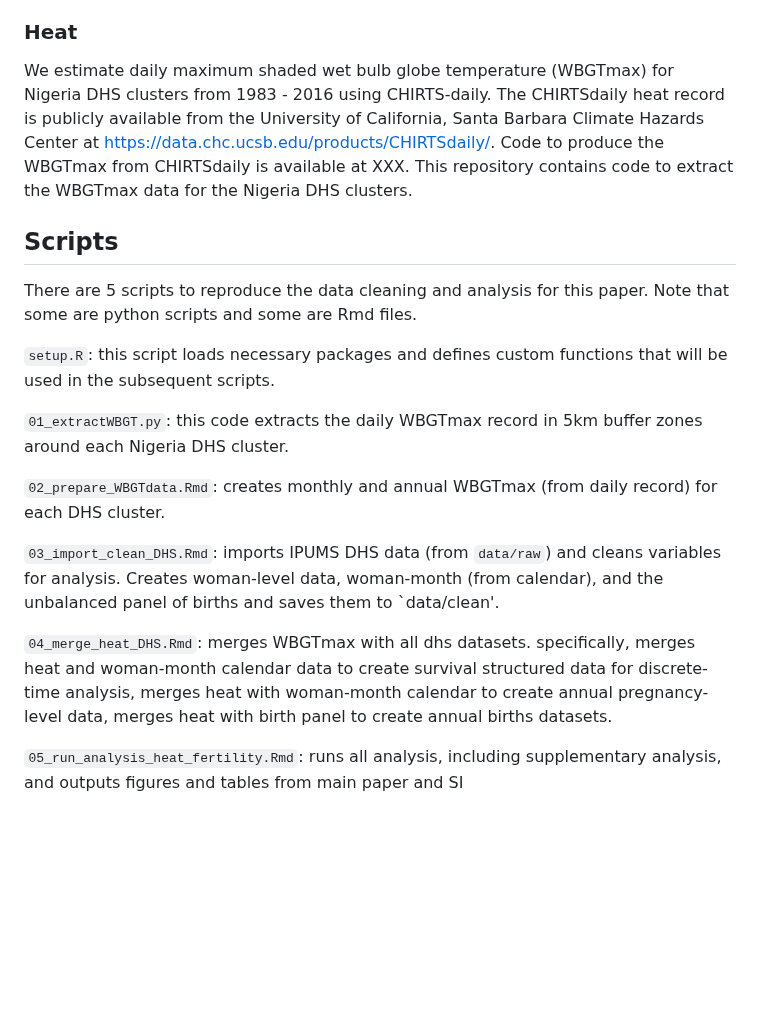
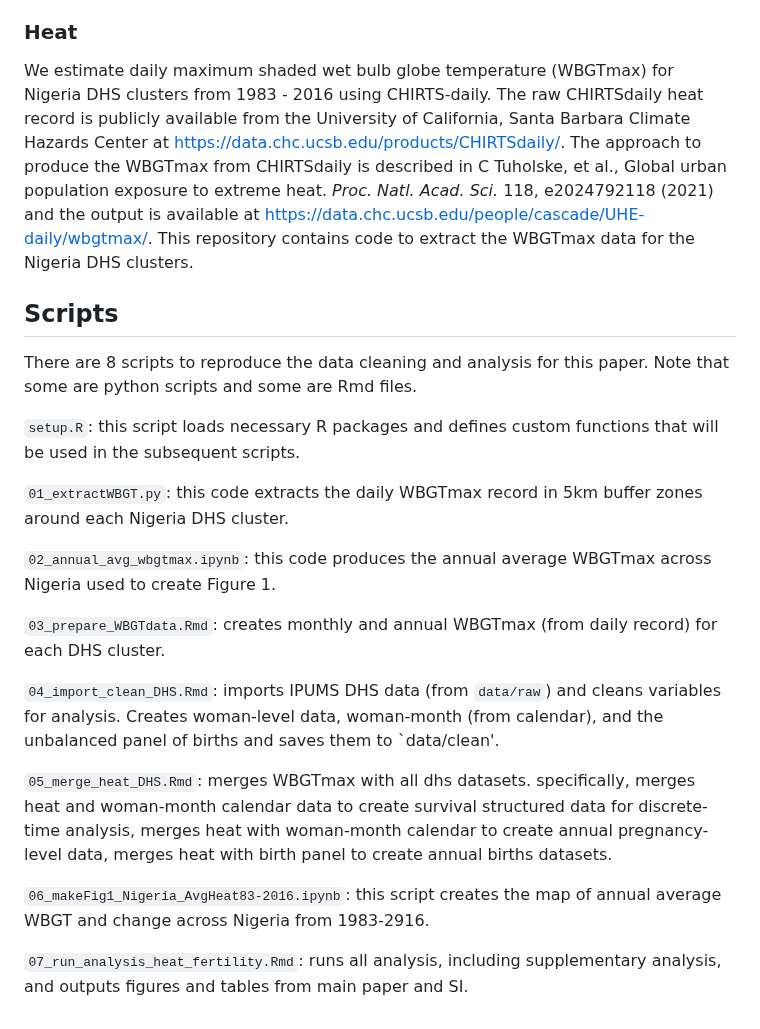
Before and after one commit to nbrooks09/PNAS-WBGT-fertility-Nigeria, a Markdown page: README.md, the part around the change. Drawn GitHub-style; blank space fills up the shorter version.

Commit message:
Update README.md
Updates with description of WBGT scripts.

```diff
--- a/README.md
+++ b/README.md
@@ -23,19 +23,23 @@ tables/: stores latex tables produced by analysis script.
 We used Nigeria DHS data extracted from [IPUMS DHS](https://www.idhsdata.org/idhs/). DHS data is publicly available, with a registered user account. To replicate this analysis, you must first register for a DHS account and if you wish to use IPUMS DHS to extract the data, also register for an IPUMS DHS account (both free). Both IPUMS and the DHS have extensive guides and tutorials on working with the data. The [IPUMS Climate Change and Health Research Hub](https://tech.popdata.org/dhs-research-hub/) also has resources on how to import IPUMS  data into R using the `ipumsr` package. Once you have accounts, this analysis utilizes the 2008 and 2018 surveys with the fertility calendar module and the complete births history from the 1990, 2003, 2008, 2018 waves. In addition to demographic, fertility, and conceptrceptive use variables, you must also obtain access to the GPS data (which requires specific permission).
 
 ### Heat
-We estimate daily maximum shaded wet bulb globe temperature (WBGTmax) for Nigeria DHS clusters from 1983 - 2016 using CHIRTS-daily. The CHIRTSdaily heat record is publicly available from the University of California, Santa Barbara Climate Hazards Center at https://data.chc.ucsb.edu/products/CHIRTSdaily/. Code to produce the WBGTmax from CHIRTSdaily is available at XXX. This repository contains code to extract the WBGTmax data for the Nigeria DHS clusters.
+We estimate daily maximum shaded wet bulb globe temperature (WBGTmax) for Nigeria DHS clusters from 1983 - 2016 using CHIRTS-daily. The raw CHIRTSdaily heat record is publicly available from the University of California, Santa Barbara Climate Hazards Center at https://data.chc.ucsb.edu/products/CHIRTSdaily/. The approach to produce the WBGTmax from CHIRTSdaily is described in C Tuholske, et al., Global urban population exposure to extreme heat. *Proc. Natl. Acad. Sci.* 118, e2024792118 (2021) and the output is available at https://data.chc.ucsb.edu/people/cascade/UHE-daily/wbgtmax/. This repository contains code to extract the WBGTmax data for the Nigeria DHS clusters.
 
 ## Scripts
-There are 5 scripts to reproduce the data cleaning and analysis for this paper. Note that some are python scripts and some are Rmd files.
+There are 8 scripts to reproduce the data cleaning and analysis for this paper. Note that some are python scripts and some are Rmd files.
 
-`setup.R`: this script loads necessary packages and defines custom functions that will be used in the subsequent scripts.
+`setup.R`: this script loads necessary R packages and defines custom functions that will be used in the subsequent scripts.
 
 `01_extractWBGT.py`: this code extracts the daily WBGTmax record in 5km buffer zones around each Nigeria DHS cluster.
 
-`02_prepare_WBGTdata.Rmd`: creates monthly and annual WBGTmax (from daily record) for each DHS cluster.
+`02_annual_avg_wbgtmax.ipynb`: this code produces the annual average WBGTmax across Nigeria used to create Figure 1.
 
-`03_import_clean_DHS.Rmd`: imports IPUMS DHS data (from `data/raw`) and cleans variables for analysis. Creates woman-level data, woman-month (from calendar), and the unbalanced panel of births and saves them to `data/clean'.
+`03_prepare_WBGTdata.Rmd`: creates monthly and annual WBGTmax (from daily record) for each DHS cluster.
 
-`04_merge_heat_DHS.Rmd`: merges WBGTmax with all dhs datasets. specifically, merges heat and woman-month calendar data to create survival structured data for discrete-time analysis, merges heat with woman-month calendar to create annual pregnancy-level data, merges heat with birth panel to create annual births datasets.
+`04_import_clean_DHS.Rmd`: imports IPUMS DHS data (from `data/raw`) and cleans variables for analysis. Creates woman-level data, woman-month (from calendar), and the unbalanced panel of births and saves them to `data/clean'.
 
-`05_run_analysis_heat_fertility.Rmd`: runs all analysis, including supplementary analysis, and outputs figures and tables from main paper and SI
+`05_merge_heat_DHS.Rmd`: merges WBGTmax with all dhs datasets. specifically, merges heat and woman-month calendar data to create survival structured data for discrete-time analysis, merges heat with woman-month calendar to create annual pregnancy-level data, merges heat with birth panel to create annual births datasets.
+
+`06_makeFig1_Nigeria_AvgHeat83-2016.ipynb`: this script creates the map of annual average WBGT and change across Nigeria from 1983-2916.
+
+`07_run_analysis_heat_fertility.Rmd`: runs all analysis, including supplementary analysis, and outputs figures and tables from main paper and SI.
```
